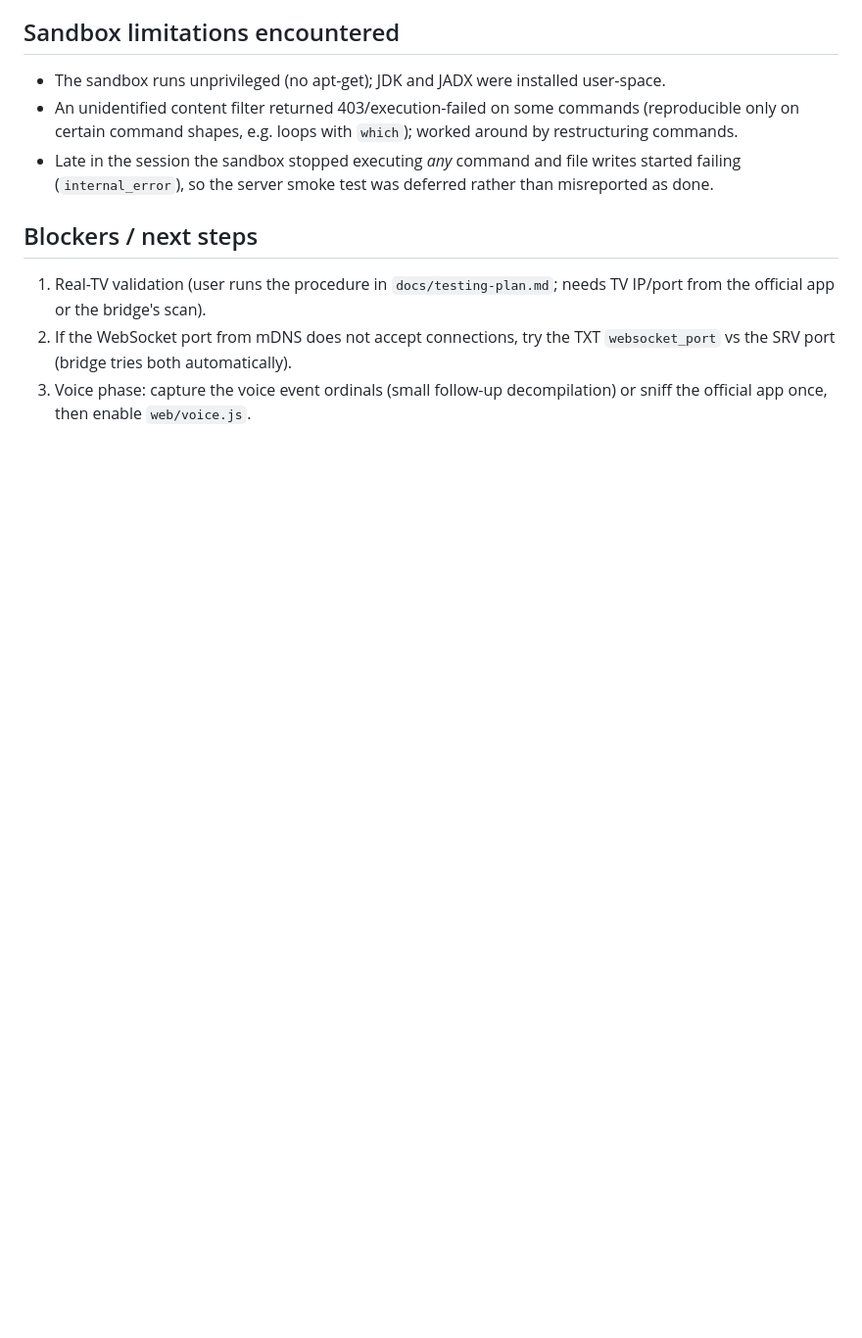
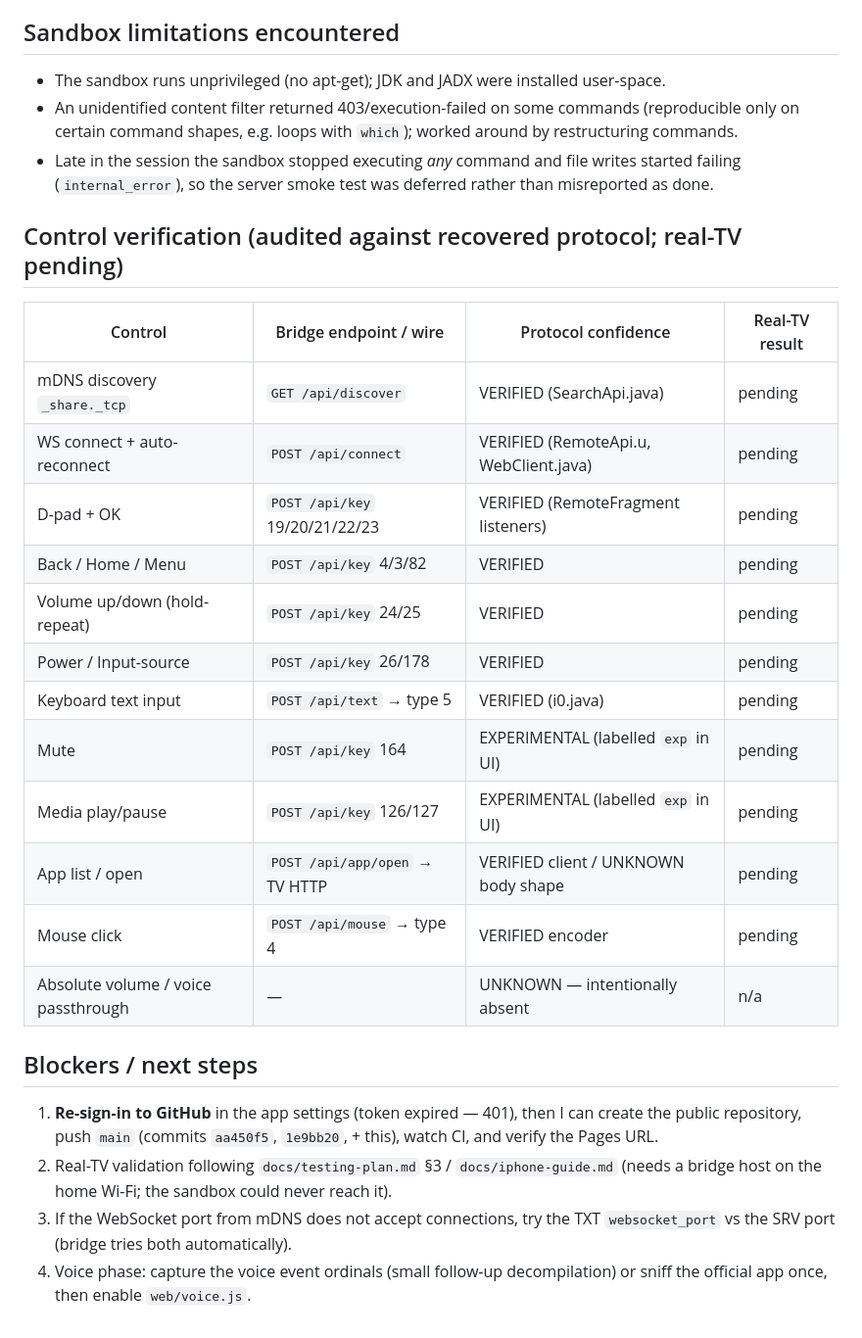
Before and after one commit to alikhanpkfhg/wisdom-share-tv-remote, a Markdown page: STATUS.md, the part around one of its changes. Shown at 98% size. Drawn GitHub-style; blank space fills up the shorter version.

Commit message:
Update STATUS: control-verification matrix, publish blocker, handoff state

```diff
--- a/STATUS.md
+++ b/STATUS.md
@@ -46,8 +51,26 @@ Last updated: 2026-10-25
 - An unidentified content filter returned 403/execution-failed on some commands (reproducible only on certain command shapes, e.g. loops with `which`); worked around by restructuring commands.
 - Late in the session the sandbox stopped executing *any* command and file writes started failing (`internal_error`), so the server smoke test was deferred rather than misreported as done.
 
+## Control verification (audited against recovered protocol; real-TV pending)
+
+| Control | Bridge endpoint / wire | Protocol confidence | Real-TV result |
+|---|---|---|---|
+| mDNS discovery `_share._tcp` | `GET /api/discover` | VERIFIED (SearchApi.java) | pending |
+| WS connect + auto-reconnect | `POST /api/connect` | VERIFIED (RemoteApi.u, WebClient.java) | pending |
+| D-pad + OK | `POST /api/key` 19/20/21/22/23 | VERIFIED (RemoteFragment listeners) | pending |
+| Back / Home / Menu | `POST /api/key` 4/3/82 | VERIFIED | pending |
+| Volume up/down (hold-repeat) | `POST /api/key` 24/25 | VERIFIED | pending |
+| Power / Input-source | `POST /api/key` 26/178 | VERIFIED | pending |
+| Keyboard text input | `POST /api/text` → type 5 | VERIFIED (i0.java) | pending |
+| Mute | `POST /api/key` 164 | EXPERIMENTAL (labelled `exp` in UI) | pending |
+| Media play/pause | `POST /api/key` 126/127 | EXPERIMENTAL (labelled `exp` in UI) | pending |
+| App list / open | `POST /api/app/open` → TV HTTP | VERIFIED client / UNKNOWN body shape | pending |
+| Mouse click | `POST /api/mouse` → type 4 | VERIFIED encoder | pending |
+| Absolute volume / voice passthrough | — | UNKNOWN — intentionally absent | n/a |
+
 ## Blockers / next steps
 
-1. Real-TV validation (user runs the procedure in `docs/testing-plan.md`; needs TV IP/port from the official app or the bridge's scan).
-2. If the WebSocket port from mDNS does not accept connections, try the TXT `websocket_port` vs the SRV port (bridge tries both automatically).
-3. Voice phase: capture the voice event ordinals (small follow-up decompilation) or sniff the official app once, then enable `web/voice.js`.
+1. **Re-sign-in to GitHub** in the app settings (token expired — 401), then I can create the public repository, push `main` (commits `aa450f5`, `1e9bb20`, + this), watch CI, and verify the Pages URL.
+2. Real-TV validation following `docs/testing-plan.md` §3 / `docs/iphone-guide.md` (needs a bridge host on the home Wi-Fi; the sandbox could never reach it).
+3. If the WebSocket port from mDNS does not accept connections, try the TXT `websocket_port` vs the SRV port (bridge tries both automatically).
+4. Voice phase: capture the voice event ordinals (small follow-up decompilation) or sniff the official app once, then enable `web/voice.js`.
```
Also changed, not shown: other parts of STATUS.md (+7 -2 lines).
